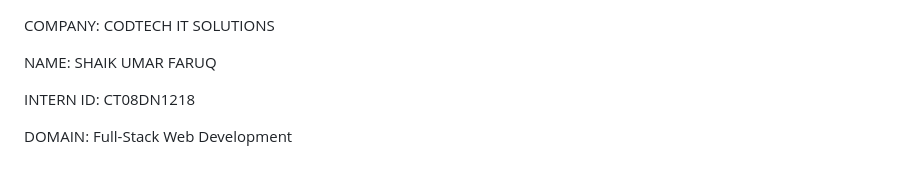
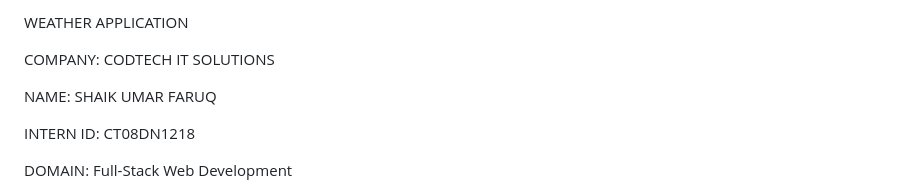
Before and after one commit to SHOCKff/weather, a Markdown page: README.md, the part around the change. GitHub-like rendering.

```diff
--- a/README.md
+++ b/README.md
@@ -1,3 +1,5 @@
+WEATHER APPLICATION
+
 COMPANY: CODTECH IT SOLUTIONS
 
 NAME: SHAIK UMAR FARUQ
```
